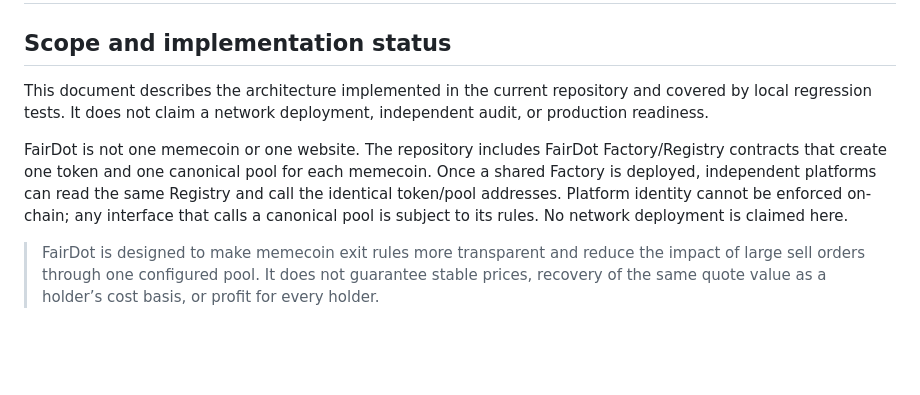
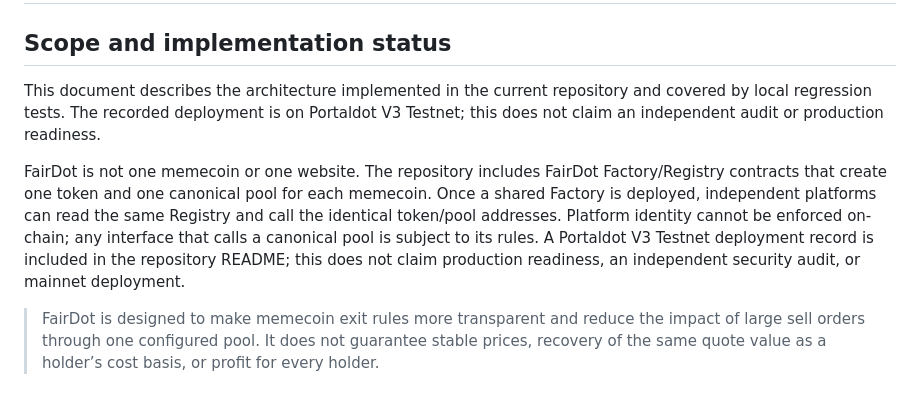
Before and after one commit to yukensimi/fairdot, a Markdown page: docs/ARCHITECTURE.md, the part around the change. GitHub-like rendering; blank space fills up the shorter version.

Commit message:
Align documentation with testnet deployment

```diff
--- a/docs/ARCHITECTURE.md
+++ b/docs/ARCHITECTURE.md
@@ -2,9 +2,9 @@
 
 ## Scope and implementation status
 
-This document describes the architecture implemented in the current repository and covered by local regression tests. It does not claim a network deployment, independent audit, or production readiness.
+This document describes the architecture implemented in the current repository and covered by local regression tests. The recorded deployment is on Portaldot V3 Testnet; this does not claim an independent audit or production readiness.
 
-FairDot is not one memecoin or one website. The repository includes FairDot Factory/Registry contracts that create one token and one canonical pool for each memecoin. Once a shared Factory is deployed, independent platforms can read the same Registry and call the identical token/pool addresses. Platform identity cannot be enforced on-chain; any interface that calls a canonical pool is subject to its rules. No network deployment is claimed here.
+FairDot is not one memecoin or one website. The repository includes FairDot Factory/Registry contracts that create one token and one canonical pool for each memecoin. Once a shared Factory is deployed, independent platforms can read the same Registry and call the identical token/pool addresses. Platform identity cannot be enforced on-chain; any interface that calls a canonical pool is subject to its rules. A Portaldot V3 Testnet deployment record is included in the repository README; this does not claim production readiness, an independent security audit, or mainnet deployment.
 
 > FairDot is designed to make memecoin exit rules more transparent and reduce the impact of large sell orders through one configured pool. It does not guarantee stable prices, recovery of the same quote value as a holder’s cost basis, or profit for every holder.
 
```
Also changed, not shown: docs/CONCEPT.md (+2 -2 lines), docs/QNA.md (+2 -2 lines).
